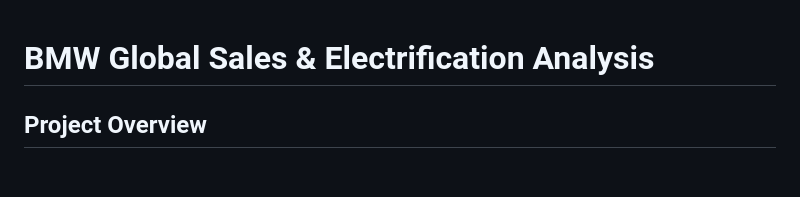
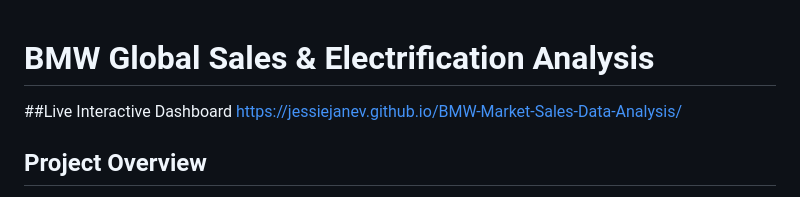
Before and after one commit to JessieJaneV/BMW-Market-Sales-Data-Analysis, a Markdown page: README.md, the part around the change. GitHub-like rendering; blank space fills up the shorter version.

```diff
--- a/README.md
+++ b/README.md
@@ -1,4 +1,6 @@
 # BMW Global Sales & Electrification Analysis
+##Live Interactive Dashboard
+https://jessiejanev.github.io/BMW-Market-Sales-Data-Analysis/
 
 ## Project Overview
 
```
